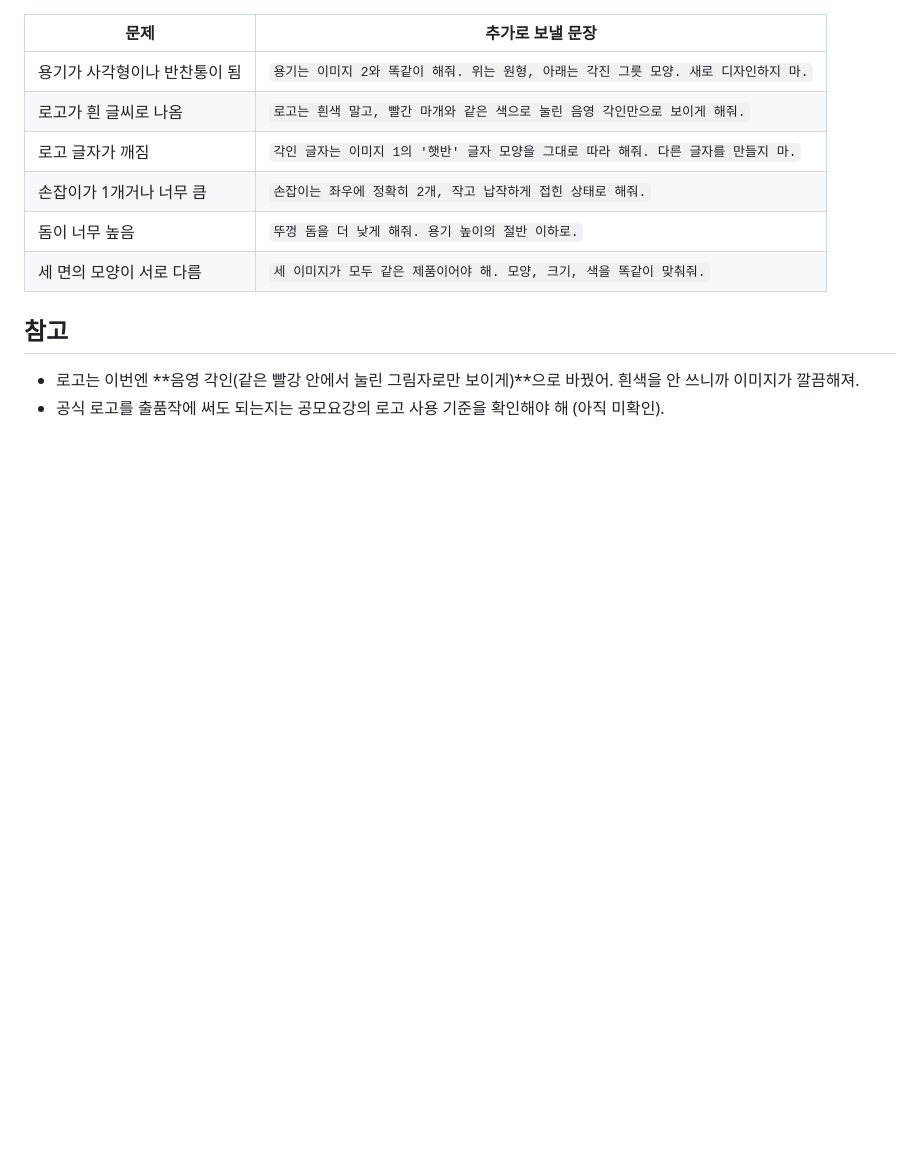
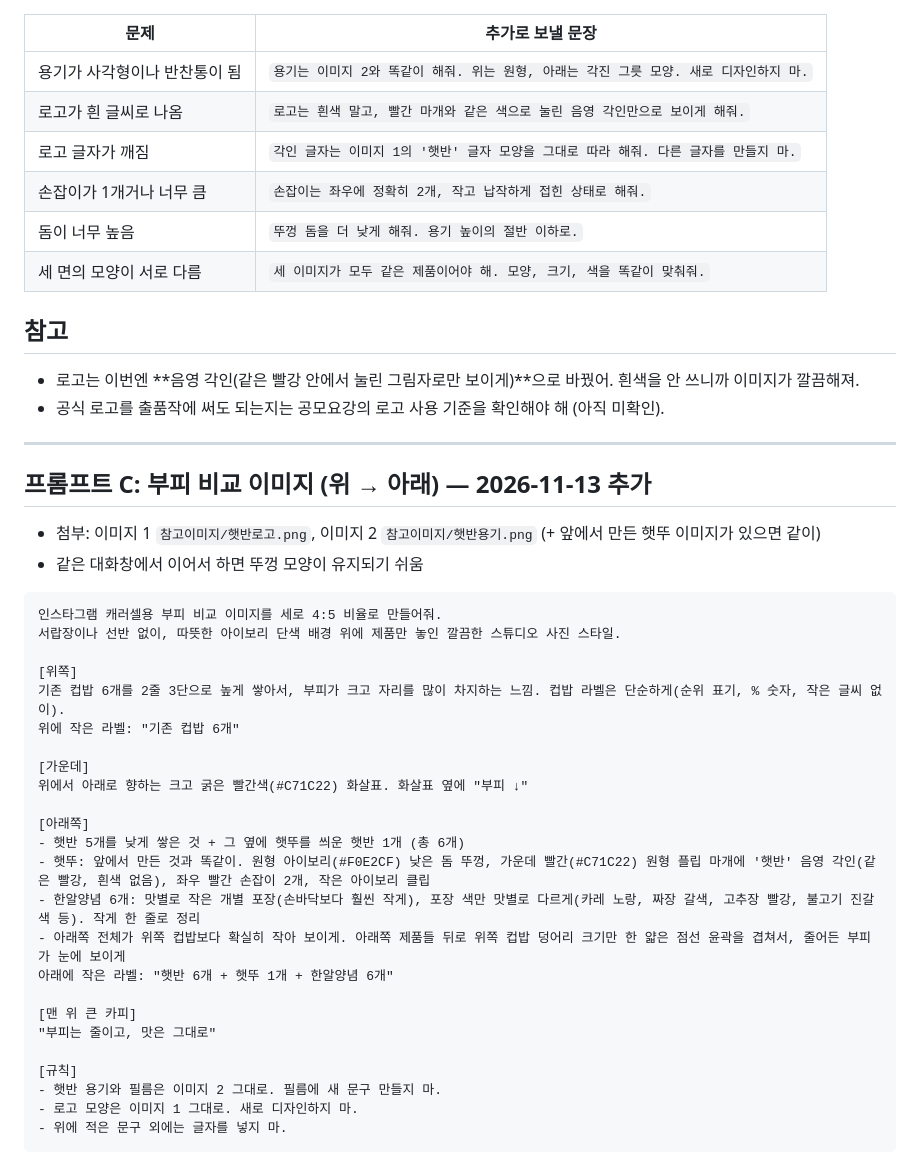
Before and after one commit to jmniik/jiminstorage, a Markdown page: 햇반공모전/햇반출품1_GPT프롬프트.md, the part around the change. Rendered like a GitHub page; blank space fills up the shorter version.

Commit message:
Auto-sync: 2026-11-13 16:08:07

````diff
--- a/햇반공모전/햇반출품1_GPT프롬프트.md
+++ b/햇반공모전/햇반출품1_GPT프롬프트.md
@@ -83,3 +83,37 @@ A 결과가 나온 같은 대화창에서 이어서 보내.
 
 - 로고는 이번엔 **음영 각인(같은 빨강 안에서 눌린 그림자로만 보이게)**으로 바꿨어. 흰색을 안 쓰니까 이미지가 깔끔해져.
 - 공식 로고를 출품작에 써도 되는지는 공모요강의 로고 사용 기준을 확인해야 해 (아직 미확인).
+
+---
+
+## 프롬프트 C: 부피 비교 이미지 (위 → 아래) — 2026-11-13 추가
+
+- 첨부: 이미지 1 `참고이미지/햇반로고.png`, 이미지 2 `참고이미지/햇반용기.png` (+ 앞에서 만든 햇뚜 이미지가 있으면 같이)
+- 같은 대화창에서 이어서 하면 뚜껑 모양이 유지되기 쉬움
+
+```
+인스타그램 캐러셀용 부피 비교 이미지를 세로 4:5 비율로 만들어줘.
+서랍장이나 선반 없이, 따뜻한 아이보리 단색 배경 위에 제품만 놓인 깔끔한 스튜디오 사진 스타일.
+
+[위쪽]
+기존 컵밥 6개를 2줄 3단으로 높게 쌓아서, 부피가 크고 자리를 많이 차지하는 느낌. 컵밥 라벨은 단순하게(순위 표기, % 숫자, 작은 글씨 없이).
+위에 작은 라벨: "기존 컵밥 6개"
+
+[가운데]
+위에서 아래로 향하는 크고 굵은 빨간색(#C71C22) 화살표. 화살표 옆에 "부피 ↓"
+
+[아래쪽]
+- 햇반 5개를 낮게 쌓은 것 + 그 옆에 햇뚜를 씌운 햇반 1개 (총 6개)
+- 햇뚜: 앞에서 만든 것과 똑같이. 원형 아이보리(#F0E2CF) 낮은 돔 뚜껑, 가운데 빨간(#C71C22) 원형 플립 마개에 '햇반' 음영 각인(같은 빨강, 흰색 없음), 좌우 빨간 손잡이 2개, 작은 아이보리 클립
+- 한알양념 6개: 맛별로 작은 개별 포장(손바닥보다 훨씬 작게), 포장 색만 맛별로 다르게(카레 노랑, 짜장 갈색, 고추장 빨강, 불고기 진갈색 등). 작게 한 줄로 정리
+- 아래쪽 전체가 위쪽 컵밥보다 확실히 작아 보이게. 아래쪽 제품들 뒤로 위쪽 컵밥 덩어리 크기만 한 얇은 점선 윤곽을 겹쳐서, 줄어든 부피가 눈에 보이게
+아래에 작은 라벨: "햇반 6개 + 햇뚜 1개 + 한알양념 6개"
+
+[맨 위 큰 카피]
+"부피는 줄이고, 맛은 그대로"
+
+[규칙]
+- 햇반 용기와 필름은 이미지 2 그대로. 필름에 새 문구 만들지 마.
+- 로고 모양은 이미지 1 그대로. 새로 디자인하지 마.
+- 위에 적은 문구 외에는 글자를 넣지 마.
+```
````
Also changed, not shown: 햇반공모전/햇반출품1.md (+7 -3 lines), 햇반공모전/햇반큐브캡_중간컨펌.png, 1 other file.
